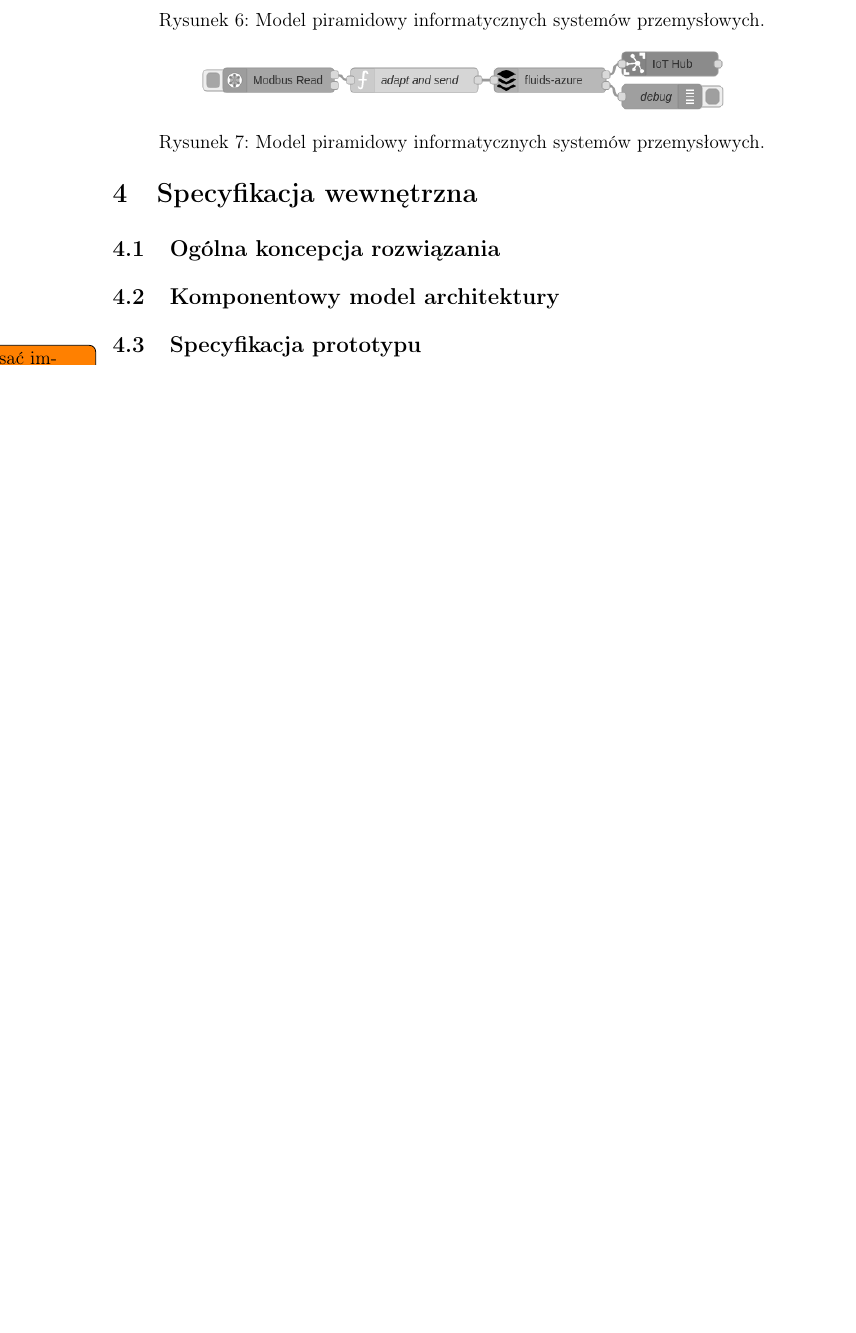
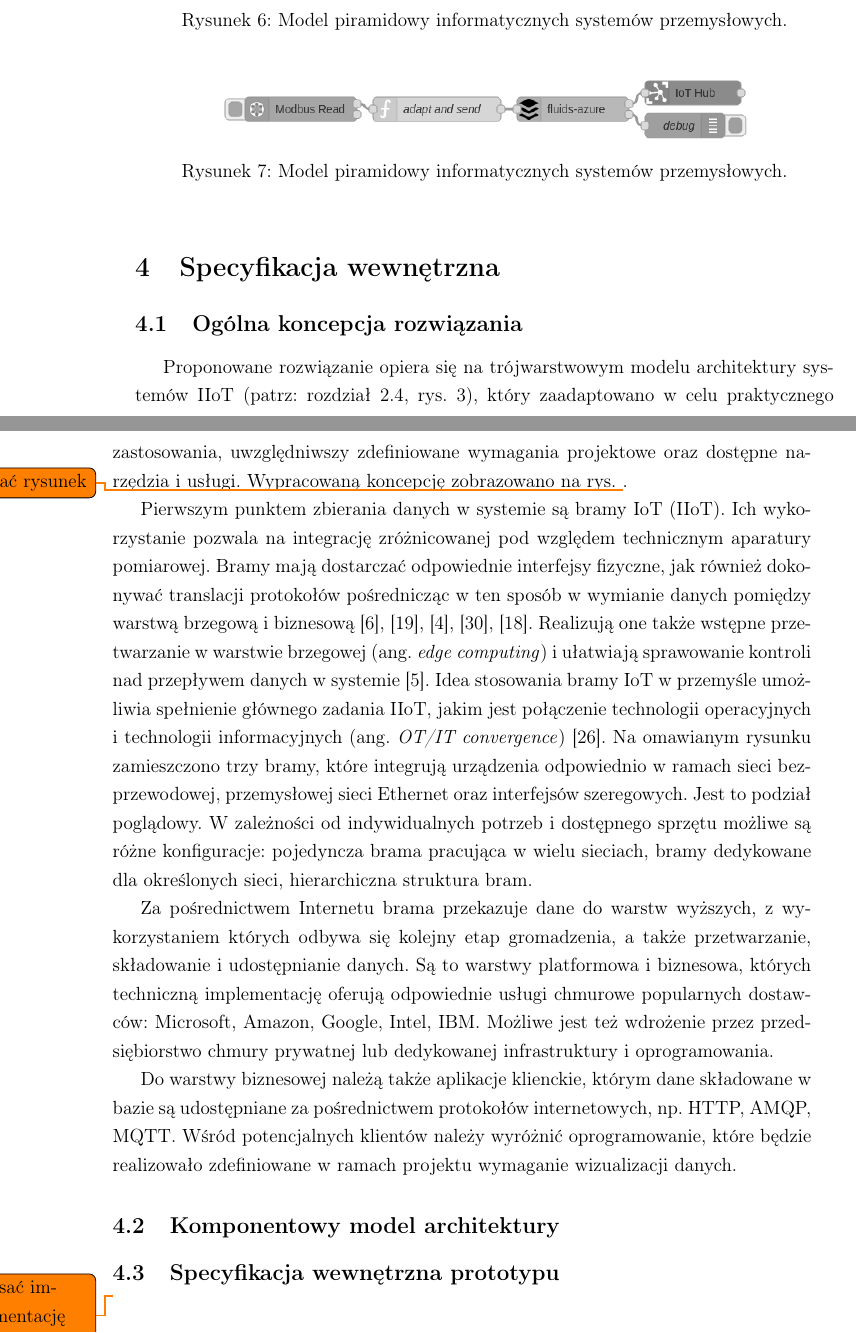
Before and after one commit to rzepkamichal/inz, a LaTeX document (inz.tex): part of page 24 of 27 before the commit and two parts of pages 23 and 24 of 28 after it, the two joined at a grey line, cut so that both start at the same text, the shorter picture padded with empty space. Compiled offline with pdfLaTeX.

Commit message:
Add general conception

```diff
--- a/inz.tex
+++ b/inz.tex
@@ -903,11 +894,48 @@ $n$ --- liczba wszystkich produktów wyprodukowanych w procesie.
 
 \subsection{Ogólna koncepcja rozwiązania}
 
+Proponowane rozwiązanie opiera się na trójwarstwowym modelu architektury
+systemów IIoT (patrz: rozdział \ref{iiot}, rys. \ref{fig:iiot-arch}), który
+zaadaptowano w celu praktycznego zastosowania, uwzględniwszy zdefiniowane
+wymagania projektowe oraz dostępne narzędzia i usługi. Wypracowaną koncepcję
+zobrazowano na rys. \todo{dodać rysunek}.
 
+Pierwszym punktem zbierania danych w systemie
+są bramy IoT (IIoT). Ich wykorzystanie
+pozwala na integrację zróżnicowanej pod względem technicznym aparatury pomiarowej.
+Bramy mają dostarczać odpowiednie interfejsy fizyczne, jak również dokonywać
+translacji protokołów pośrednicząc w ten sposób w wymianie danych
+pomiędzy warstwą brzegową i biznesową \cite{iiot-gateway-introduction},
+\cite{iiot-heterogenous-gateways}, \cite{iot-gateway-medical-and-industrial},
+\cite{modbus-iot-gateway}, \cite{iiot-design-and-impl-gateway}. Realizują one także
+wstępne przetwarzanie w warstwie brzegowej (ang. \emph{edge computing}) i ułatwiają
+sprawowanie kontroli nad przepływem danych w systemie \cite{iiot-architecture-and-gateway}.
+Idea stosowania bramy IoT w przemyśle umożliwia
+spełnienie głównego zadania IIoT, jakim jest połączenie technologii operacyjnych
+i technologii informacyjnych (ang. \emph{OT/IT convergence}) \cite{iiot-opensource-gateway}.
+Na omawianym rysunku zamieszczono trzy bramy, które integrują urządzenia odpowiednio
+w ramach sieci bezprzewodowej, przemysłowej sieci Ethernet oraz interfejsów szeregowych.
+Jest to podział poglądowy. W zależności od indywidualnych potrzeb i dostępnego sprzętu możliwe są różne
+konfiguracje: pojedyncza brama pracująca w wielu sieciach, bramy dedykowane
+dla określonych sieci, hierarchiczna struktura bram.
+
+Za pośrednictwem Internetu brama
+przekazuje dane do warstw wyższych, z wykorzystaniem których odbywa się kolejny etap gromadzenia,
+a także przetwarzanie, składowanie i udostępnianie danych. Są to warstwy platformowa
+i biznesowa, których techniczną implementację oferują odpowiednie usługi chmurowe
+popularnych dostawców: Microsoft, Amazon, Google, Intel, IBM. Możliwe jest też
+wdrożenie przez przedsiębiorstwo chmury prywatnej lub dedykowanej infrastruktury
+i oprogramowania.
+
+Do warstwy biznesowej należą także aplikacje klienckie, którym dane składowane
+w bazie są udostępniane za pośrednictwem protokołów
+internetowych, np. HTTP, AMQP, MQTT. Wśród potencjalnych klientów należy wyróżnić
+oprogramowanie, które będzie realizowało zdefiniowane w ramach projektu wymaganie wizualizacji
+danych.
 
 \subsection{Komponentowy model architektury}
 
-\subsection{Specyfikacja prototypu}
+\subsection{Specyfikacja wewnętrzna prototypu}
 
 \todo{Opisać implementację modelu}
 
```
Also changed, not shown: inz.bib (+8 -0 lines), inz.tex (45 more changed lines).
